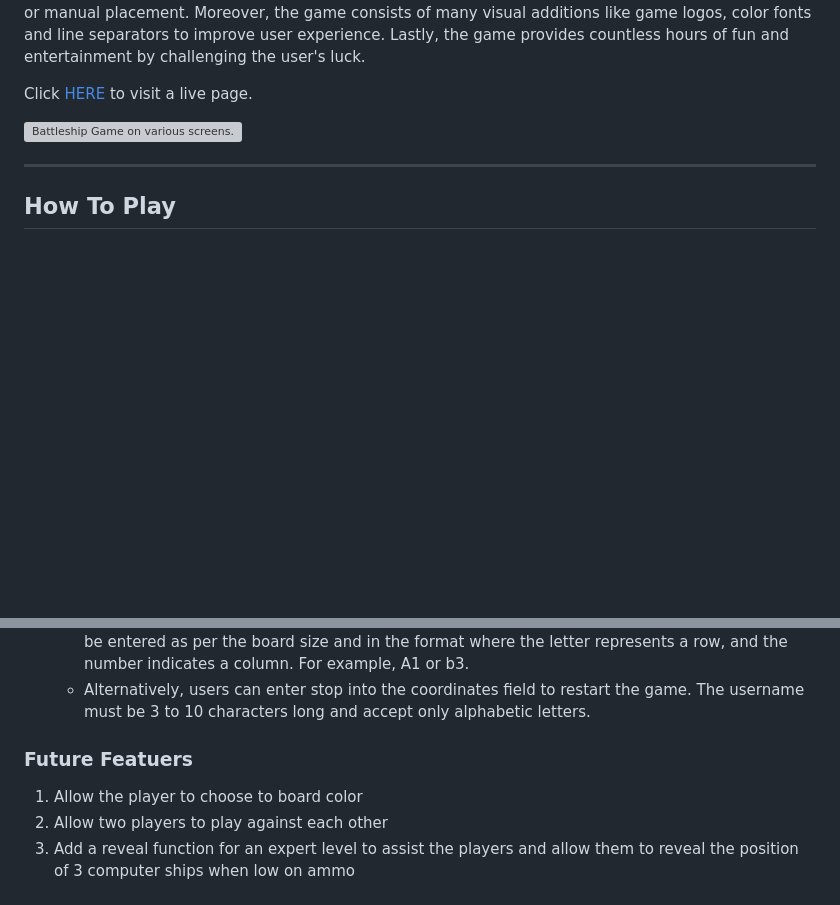
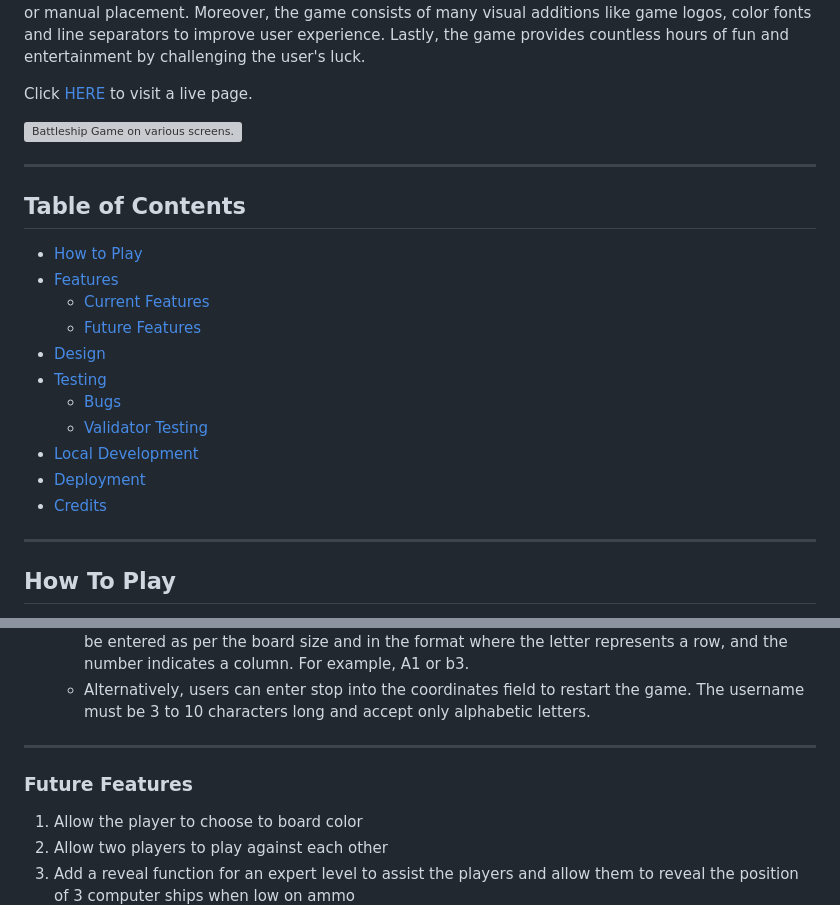
Before and after one commit to ObiOne84/battleship-game, a Markdown page: README.md, 2 parts joined by grey strips. GitHub-like rendering; blank space fills up the shorter version; grey boxes are pictures that could not be loaded.

Commit message:
Add table of contents to readme file

```diff
--- a/README.md
+++ b/README.md
@@ -8,6 +8,23 @@ Click [HERE](https://battleship-game-one-6bf6c6bf7e50.herokuapp.com/) to visit a
 
 
 ![Battleship Game on various screens.](assets/images/battleship-response.png)
+
+---
+
+## Table of Contents ##
+
+
+ - [How to Play](#how-to-play)
+ - [Features](#features)
+    - [Current Features](#current-features)
+    - [Future Features](#future-featuers)
+ - [Design](#design)
+ - [Testing](#testing)
+    - [Bugs](#bugs)
+    - [Validator Testing](#validator-testing)
+ - [Local Development](#local-development)
+ - [Deployment](#deployment)
+ - [Credits](#credits)
 
 ---
 
@@ -235,8 +252,10 @@ To place the ships or shot at the board, players must pass coordinates in the fo
     - The letters "b, B, i, I, e, and E" will be accepted to set the game level. Lastly, the coordinates can be entered as per the board size and in the format where the letter represents a row, and the number indicates a column. For example, A1 or b3.
     - Alternatively, users can enter stop into the coordinates field to restart the game. The username must be 3 to 10 characters long and accept only alphabetic letters.
 
+---
 
-### Future Featuers ###
+
+### Future Features ###
 
 
 1. Allow the player to choose to board color
```
Also changed, not shown: other parts of README.md (+11 -1 lines).
